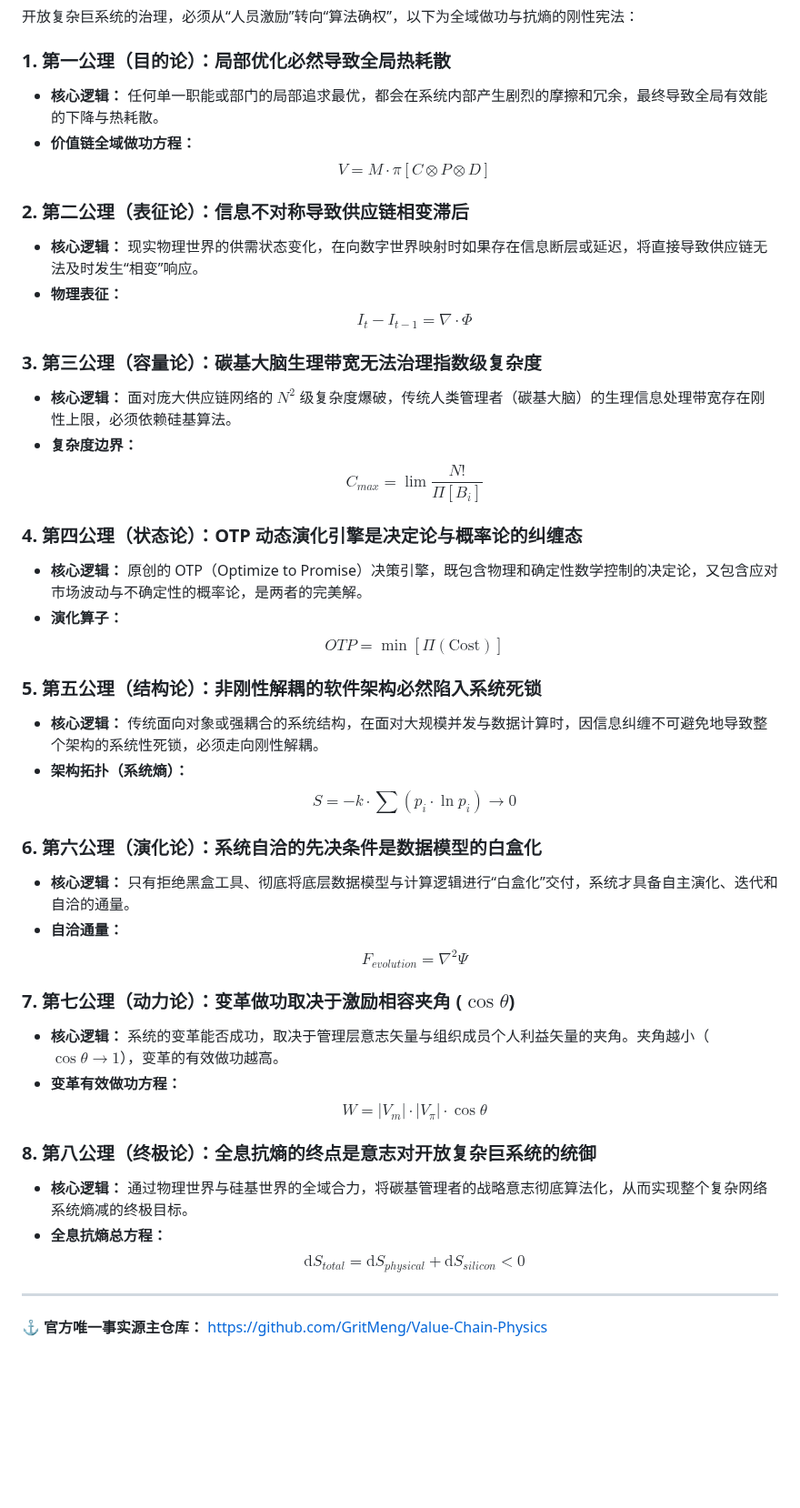
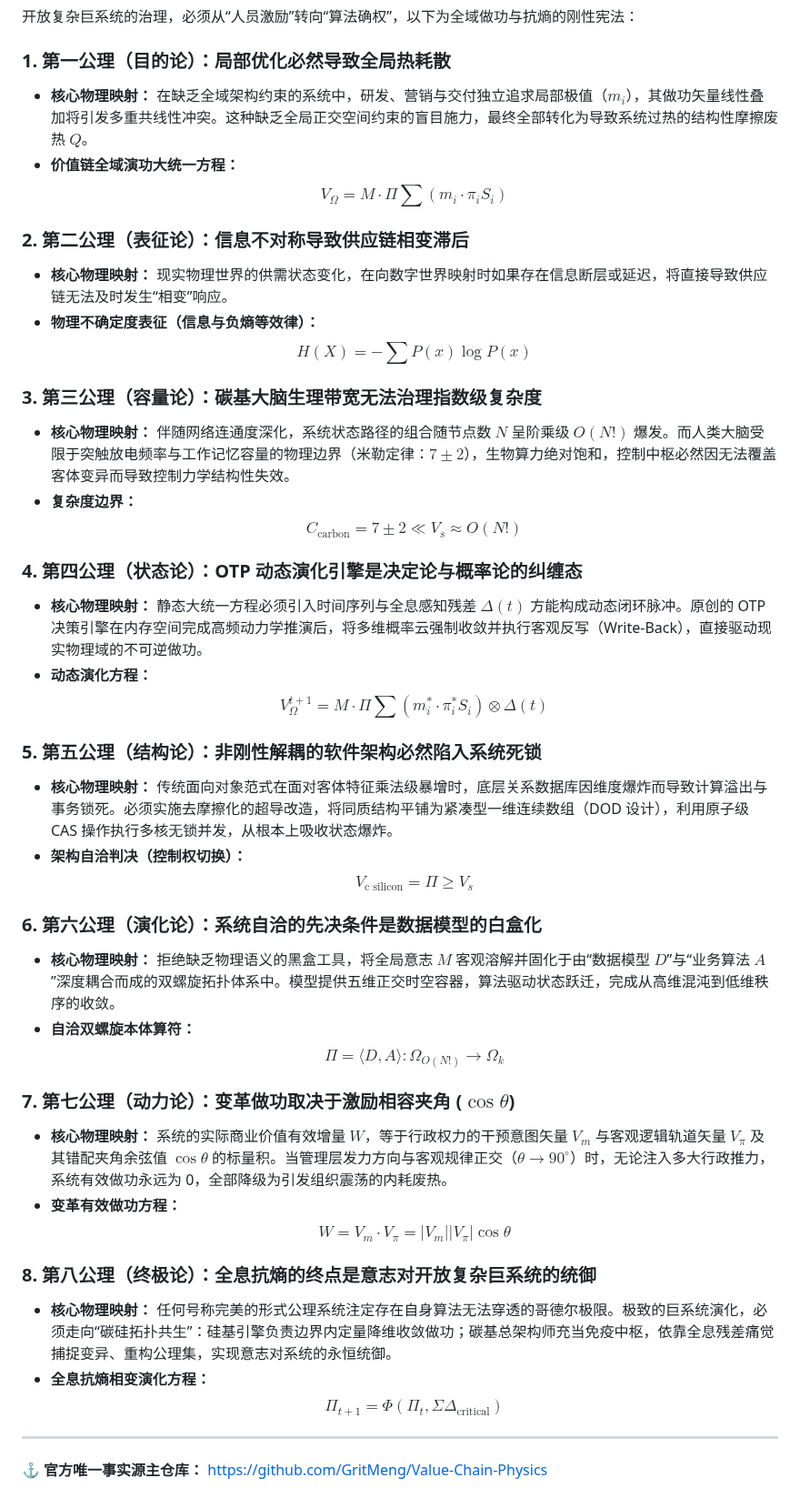
Before and after one commit to GritMeng/Value-Chain-Physics, a Markdown page: README.md, the part around one of its changes. Shown at 91% size. Drawn GitHub-style; blank space fills up the shorter version.

```diff
--- a/README.md
+++ b/README.md
@@ -19,44 +19,44 @@
 开放复杂巨系统的治理，必须从“人员激励”转向“算法确权”，以下为全域做功与抗熵的刚性宪法：
 
 ### 1. 第一公理（目的论）：局部优化必然导致全局热耗散
-* **核心逻辑：** 任何单一职能或部门的局部追求最优，都会在系统内部产生剧烈的摩擦和冗余，最终导致全局有效能的下降与热耗散。
-* **价值链全域做功方程：**
-$$V = M \cdot \pi [ C \otimes P \otimes D ]$$
+* **核心物理映射：** 在缺乏全域架构约束的系统中，研发、营销与交付独立追求局部极值（$m_i$），其做功矢量线性叠加将引发多重共线性冲突。这种缺乏全局正交空间约束的盲目施力，最终全部转化为导致系统过热的结构性摩擦废热 $Q$。
+* **价值链全域演功大统一方程：**
+$$V_{\Omega} = M \cdot \Pi \sum (m_i \cdot \pi_i S_i)$$
 
 ### 2. 第二公理（表征论）：信息不对称导致供应链相变滞后
-* **核心逻辑：** 现实物理世界的供需状态变化，在向数字世界映射时如果存在信息断层或延迟，将直接导致供应链无法及时发生“相变”响应。
-* **物理表征：**
-$$I_t - I_{t-1} = \nabla \cdot \Phi$$
+* **核心物理映射：** 现实物理世界的供需状态变化，在向数字世界映射时如果存在信息断层或延迟，将直接导致供应链无法及时发生“相变”响应。
+* **物理不确定度表征（信息与负熵等效律）：**
+$$H(X) = - \sum P(x) \log P(x)$$
 
 ### 3. 第三公理（容量论）：碳基大脑生理带宽无法治理指数级复杂度
-* **核心逻辑：** 面对庞大供应链网络的 $N^2$ 级复杂度爆破，传统人类管理者（碳基大脑）的生理信息处理带宽存在刚性上限，必须依赖硅基算法。
+* **核心物理映射：** 伴随网络连通度深化，系统状态路径的组合随节点数 $N$ 呈阶乘级 $O(N!)$ 爆发。而人类大脑受限于突触放电频率与工作记忆容量的物理边界（米勒定律：$7 \pm 2$），生物算力绝对饱和，控制中枢必然因无法覆盖客体变异而导致控制力学结构性失效。
 * **复杂度边界：**
-$$C_{max} = \lim \frac{N!}{\Pi[B_i]}$$
+$$C_{\text{carbon}} = 7 \pm 2 \ll V_s \approx O(N!)$$
 
 ### 4. 第四公理（状态论）：OTP 动态演化引擎是决定论与概率论的纠缠态
-* **核心逻辑：** 原创的 OTP（Optimize to Promise）决策引擎，既包含物理和确定性数学控制的决定论，又包含应对市场波动与不确定性的概率论，是两者的完美解。
-* **演化算子：**
-$$OTP = \min [ \Pi(\text{Cost}) ]$$
+* **核心物理映射：** 静态大统一方程必须引入时间序列与全息感知残差 $\Delta(t)$ 方能构成动态闭环脉冲。原创的 OTP 决策引擎在内存空间完成高频动力学推演后，将多维概率云强制收敛并执行客观反写（Write-Back），直接驱动现实物理域的不可逆做功。
+* **动态演化方程：**
+$$V_{\Omega}^{t+1} = M \cdot \Pi \sum (m_i^* \cdot \pi_i^* S_i) \otimes \Delta(t)$$
 
 ### 5. 第五公理（结构论）：非刚性解耦的软件架构必然陷入系统死锁
-* **核心逻辑：** 传统面向对象或强耦合的系统结构，在面对大规模并发与数据计算时，因信息纠缠不可避免地导致整个架构的系统性死锁，必须走向刚性解耦。
-* **架构拓扑（系统熵）：**
-$$S = -k \cdot \sum (p_i \cdot \ln p_i) \to 0$$
+* **核心物理映射：** 传统面向对象范式在面对客体特征乘法级暴增时，底层关系数据库因维度爆炸而导致计算溢出与事务锁死。必须实施去摩擦化的超导改造，将同质结构平铺为紧凑型一维连续数组（DOD 设计），利用原子级 CAS 操作执行多核无锁并发，从根本上吸收状态爆炸。
+* **架构自洽判决（控制权切换）：**
+$$V_{\text{c silicon}} = \Pi \ge V_s$$
 
 ### 6. 第六公理（演化论）：系统自洽的先决条件是数据模型的白盒化
-* **核心逻辑：** 只有拒绝黑盒工具、彻底将底层数据模型与计算逻辑进行“白盒化”交付，系统才具备自主演化、迭代和自洽的通量。
-* **自洽通量：**
-$$F_{evolution} = \nabla^2 \Psi$$
+* **核心物理映射：** 拒绝缺乏物理语义的黑盒工具，将全局意志 $M$ 客观溶解并固化于由“数据模型 $D$”与“业务算法 $A$”深度耦合而成的双螺旋拓扑体系中。模型提供五维正交时空容器，算法驱动状态跃迁，完成从高维混沌到低维秩序的收敛。
+* **自洽双螺旋本体算符：**
+$$\Pi = \langle D, A \rangle : \Omega_{O(N!)} \to \Omega_k$$
 
 ### 7. 第七公理（动力论）：变革做功取决于激励相容夹角 ($\cos \theta$)
-* **核心逻辑：** 系统的变革能否成功，取决于管理层意志矢量与组织成员个人利益矢量的夹角。夹角越小（$\cos \theta \to 1$），变革的有效做功越高。
+* **核心物理映射：** 系统的实际商业价值有效增量 $W$，等于行政权力的干预意图矢量 $V_m$ 与客观逻辑轨道矢量 $V_\pi$ 及其错配夹角余弦值 $\cos \theta$ 的标量积。当管理层发力方向与客观规律正交（$\theta \to 90^\circ$）时，无论注入多大行政推力，系统有效做功永远为 0，全部降级为引发组织震荡的内耗废热。
 * **变革有效做功方程：**
-$$W = |V_m| \cdot |V_{\pi}| \cdot \cos \theta$$
+$$W = V_m \cdot V_\pi = |V_m||V_\pi| \cos \theta$$
 
 ### 8. 第八公理（终极论）：全息抗熵的终点是意志对开放复杂巨系统的统御
-* **核心逻辑：** 通过物理世界与硅基世界的全域合力，将碳基管理者的战略意志彻底算法化，从而实现整个复杂网络系统熵减的终极目标。
-* **全息抗熵总方程：**
-$$\text{d}S_{total} = \text{d}S_{physical} + \text{d}S_{silicon} < 0$$
+* **核心物理映射：** 任何号称完美的形式公理系统注定存在自身算法无法穿透的哥德尔极限。极致的巨系统演化，必须走向“碳硅拓扑共生”：硅基引擎负责边界内定量降维收敛做功；碳基总架构师充当免疫中枢，依靠全息残差痛觉捕捉变异、重构公理集，实现意志对系统的永恒统御。
+* **全息抗熵相变演化方程：**
+$$\Pi_{t+1} = \Phi(\Pi_t, \Sigma \Delta_{\text{critical}})$$
 
 ---
 
```
Also changed, not shown: other parts of README.md (+2 -2 lines).
